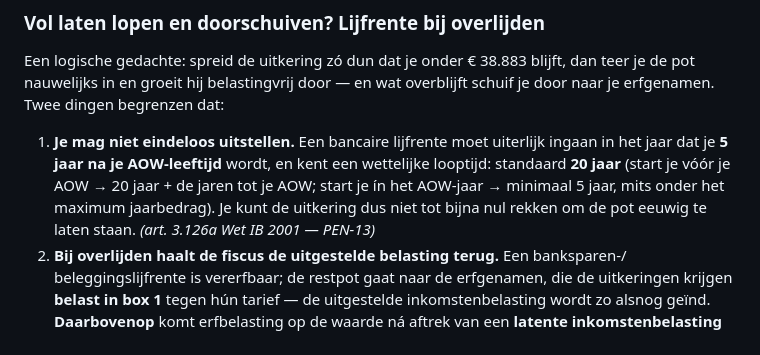
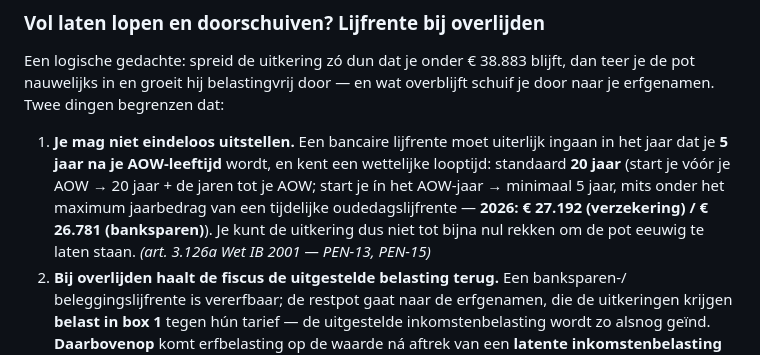
Before and after one commit to barthoffman/DTax, a Markdown page: BEVINDINGEN.md, the part around the change. Drawn GitHub-style.

```diff
--- a/BEVINDINGEN.md
+++ b/BEVINDINGEN.md
@@ -166,8 +166,9 @@ erfgenamen. Twee dingen begrenzen dat:
 1. **Je mag niet eindeloos uitstellen.** Een bancaire lijfrente moet uiterlijk ingaan in het
    jaar dat je **5 jaar na je AOW-leeftijd** wordt, en kent een wettelijke looptijd: standaard
    **20 jaar** (start je vóór je AOW → 20 jaar + de jaren tot je AOW; start je ín het AOW-jaar →
-   minimaal 5 jaar, mits onder het maximum jaarbedrag). Je kunt de uitkering dus niet tot bijna
-   nul rekken om de pot eeuwig te laten staan. *(art. 3.126a Wet IB 2001 — PEN-13)*
+   minimaal 5 jaar, mits onder het maximum jaarbedrag van een tijdelijke oudedagslijfrente —
+   **2026: € 27.192 (verzekering) / € 26.781 (banksparen)**). Je kunt de uitkering dus niet tot
+   bijna nul rekken om de pot eeuwig te laten staan. *(art. 3.126a Wet IB 2001 — PEN-13, PEN-15)*
 2. **Bij overlijden haalt de fiscus de uitgestelde belasting terug.** Een banksparen-/
    beleggingslijfrente is vererfbaar; de restpot gaat naar de erfgenamen, die de uitkeringen
    krijgen **belast in box 1** tegen hún tarief — de uitgestelde inkomstenbelasting wordt zo
```
Also changed, not shown: JOURNAAL.md (+14 -0 lines), bronnen/bronregister.md (+29 -0 lines).
